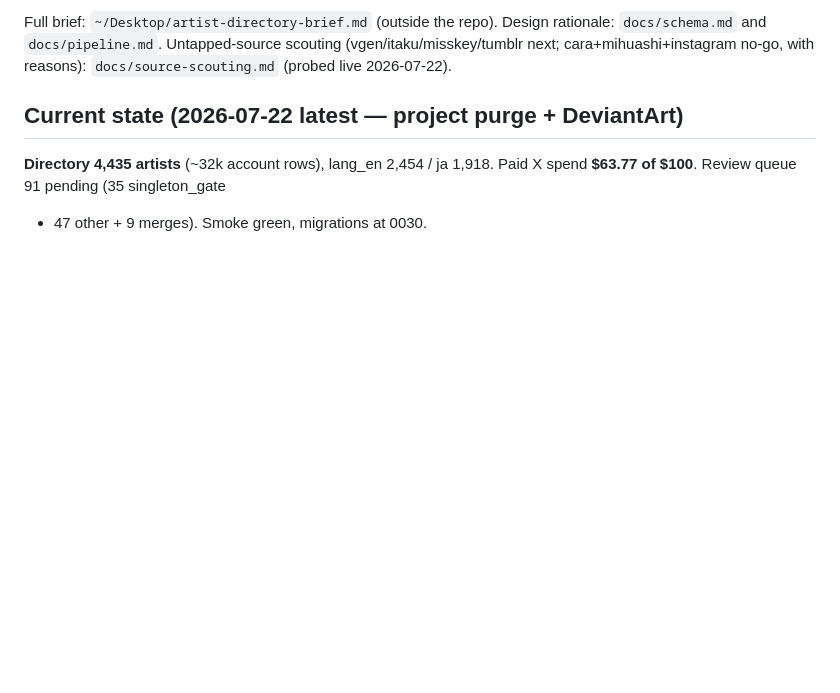
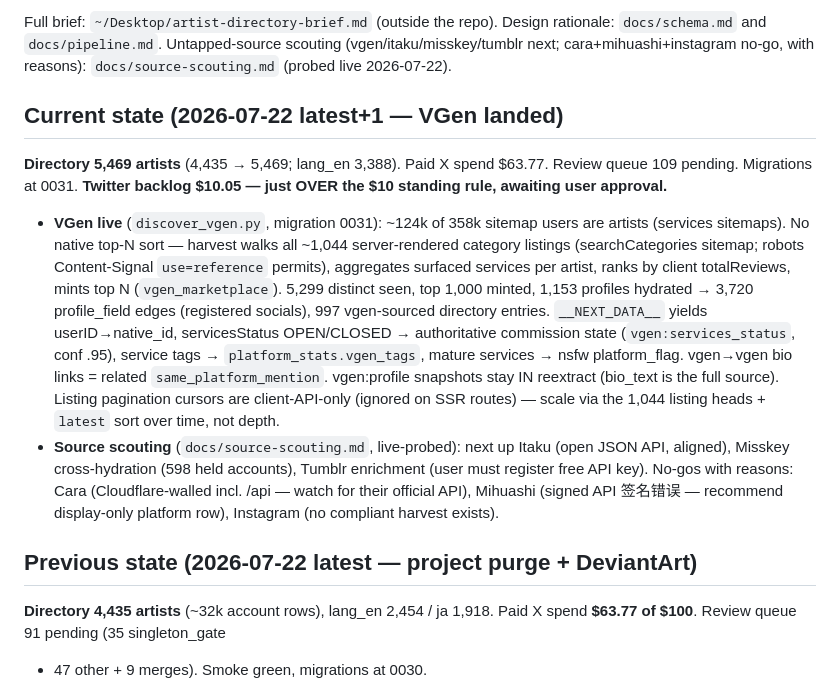
Before and after one commit to morellos1/inkpages, a Markdown page: CLAUDE.md, the part around the change. GitHub-like rendering; blank space fills up the shorter version.

Commit message:
CLAUDE.md: VGen session state
Co-Authored-By: Claude Fable 5 <noreply@anthropic.com>

```diff
--- a/CLAUDE.md
+++ b/CLAUDE.md
@@ -12,7 +12,35 @@ rationale: `docs/schema.md` and `docs/pipeline.md`. Untapped-source scouting
 (vgen/itaku/misskey/tumblr next; cara+mihuashi+instagram no-go, with reasons):
 `docs/source-scouting.md` (probed live 2026-07-22).
 
-## Current state (2026-07-22 latest — project purge + DeviantArt)
+## Current state (2026-07-22 latest+1 — VGen landed)
+
+**Directory 5,469 artists** (4,435 → 5,469; lang_en 3,388). Paid X spend
+$63.77. Review queue 109 pending. Migrations at 0031. **Twitter backlog
+$10.05 — just OVER the $10 standing rule, awaiting user approval.**
+
+- **VGen live** (`discover_vgen.py`, migration 0031): ~124k of 358k
+  sitemap users are artists (services sitemaps). No native top-N sort —
+  harvest walks all ~1,044 server-rendered category listings
+  (searchCategories sitemap; robots Content-Signal `use=reference`
+  permits), aggregates surfaced services per artist, ranks by client
+  totalReviews, mints top N (`vgen_marketplace`). 5,299 distinct seen,
+  top 1,000 minted, 1,153 profiles hydrated → 3,720 profile_field edges
+  (registered socials), 997 vgen-sourced directory entries.
+  `__NEXT_DATA__` yields userID→native_id, servicesStatus OPEN/CLOSED →
+  authoritative commission state (`vgen:services_status`, conf .95),
+  service tags → `platform_stats.vgen_tags`, mature services → nsfw
+  platform_flag. vgen→vgen bio links = related `same_platform_mention`.
+  vgen:profile snapshots stay IN reextract (bio_text is the full source).
+  Listing pagination cursors are client-API-only (ignored on SSR routes) —
+  scale via the 1,044 listing heads + `latest` sort over time, not depth.
+- **Source scouting** (`docs/source-scouting.md`, live-probed): next up
+  Itaku (open JSON API, aligned), Misskey cross-hydration (598 held
+  accounts), Tumblr enrichment (user must register free API key).
+  No-gos with reasons: Cara (Cloudflare-walled incl. /api — watch for
+  their official API), Mihuashi (signed API 签名错误 — recommend
+  display-only platform row), Instagram (no compliant harvest exists).
+
+## Previous state (2026-07-22 latest — project purge + DeviantArt)
 
 **Directory 4,435 artists** (~32k account rows), lang_en 2,454 / ja 1,918.
 Paid X spend **$63.77 of $100**. Review queue 91 pending (35 singleton_gate
```
